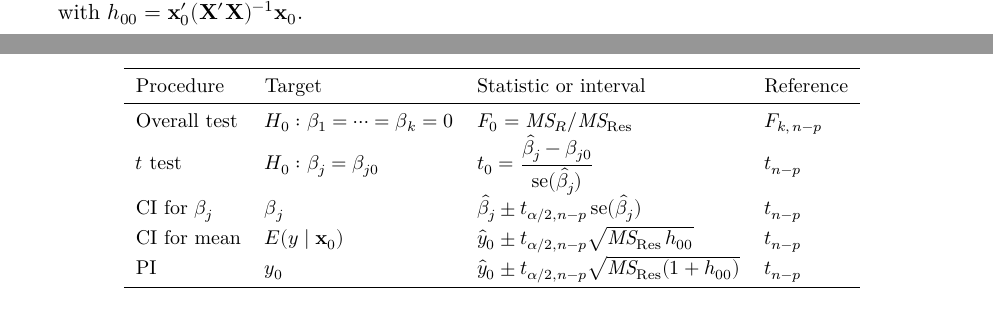
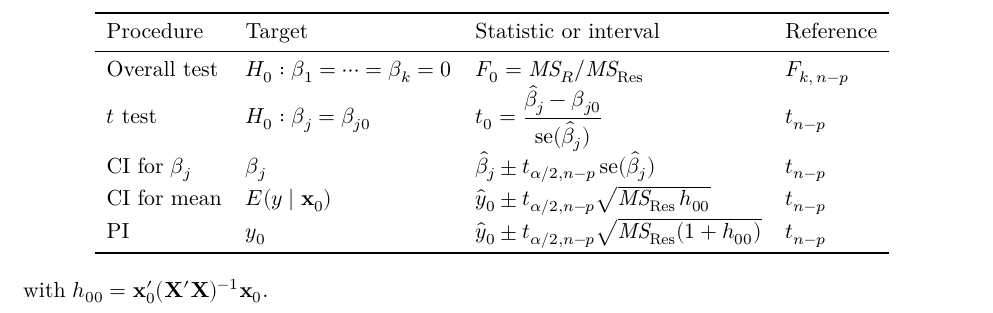
Before and after one commit to ami-null/intro-regression, a LaTeX document (05_mlr-inference/05_mlr-inference_article.tex, which reads 05_mlr-inference/05_mlr-inference_contents.tex): two parts of pages 10 and 11 of 11 before the commit and part of page 11 of 11 after it, the two joined at a grey line, cut so that both start at the same text. Compiled offline with XeLaTeX.

Commit message:
minor adjustments to table placement and size

```diff
--- a/05_mlr-inference/05_mlr-inference_contents.tex
+++ b/05_mlr-inference/05_mlr-inference_contents.tex
@@ -700,9 +700,8 @@ predict(fit, new, interval = "prediction")
 
 
 \begin{frame}{Summary of procedures}
-    \begin{table}
-        \centering
-        \small
+    \begin{center}
+        \mode<presentation>{\small}
         \begin{tabular}{llll}
             \toprule
             Procedure & Target & Statistic or interval & Reference \\
@@ -714,6 +713,6 @@ predict(fit, new, interval = "prediction")
             PI & $y_0$ & $\hat y_0 \pm t_{\alpha/2,n-p}\sqrt{\MSRes(1 + h_{00})}$ & $t_{n-p}$ \\
             \bottomrule
         \end{tabular}
-    \end{table}
+    \end{center}
     with $h_{00} = \bx_0'(\bX'\bX)^{-1}\bx_0$.
 \end{frame}
```
Also changed, not shown: 05_mlr-inference/05_mlr-inference_presentation.pdf, 05_mlr-inference/05_mlr-inference_contents.tex (6 more changed lines).
